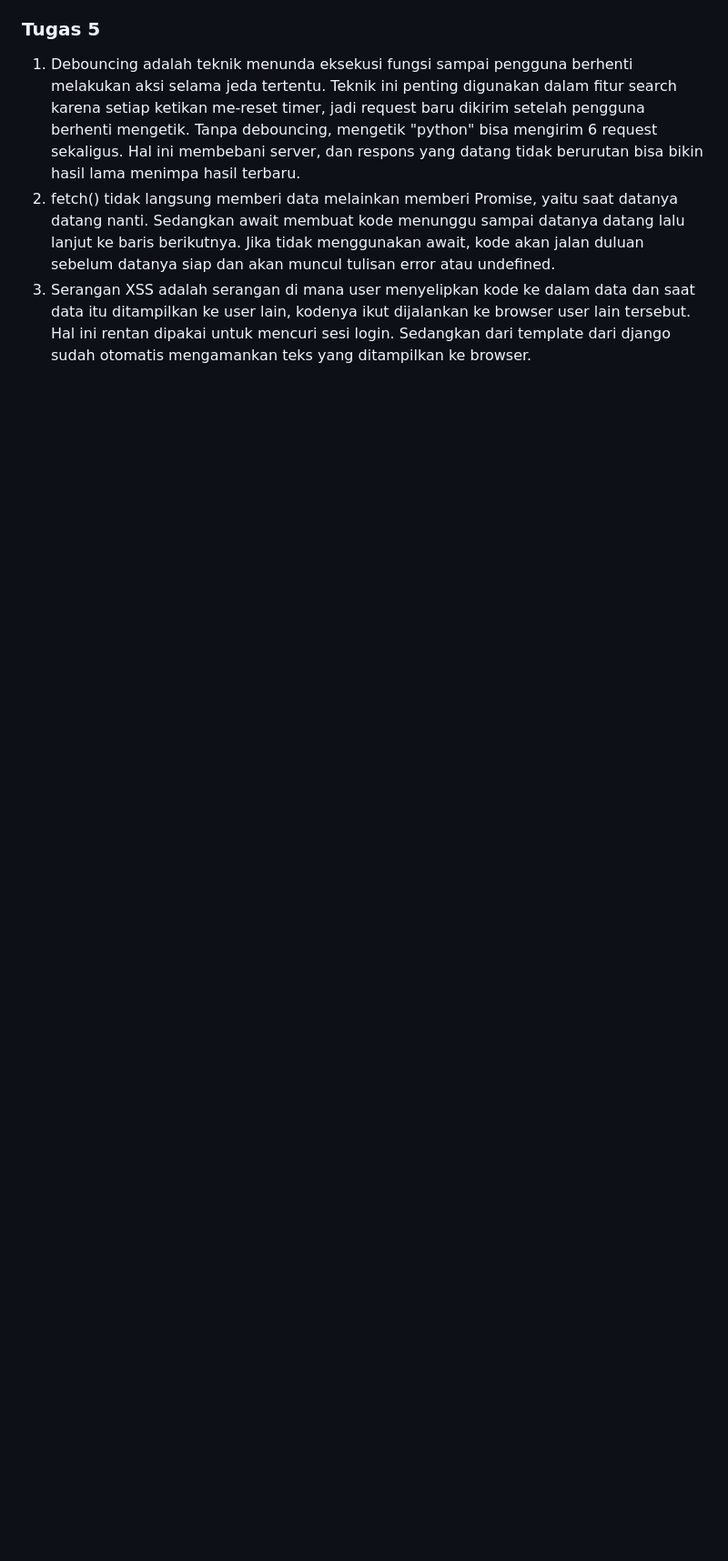
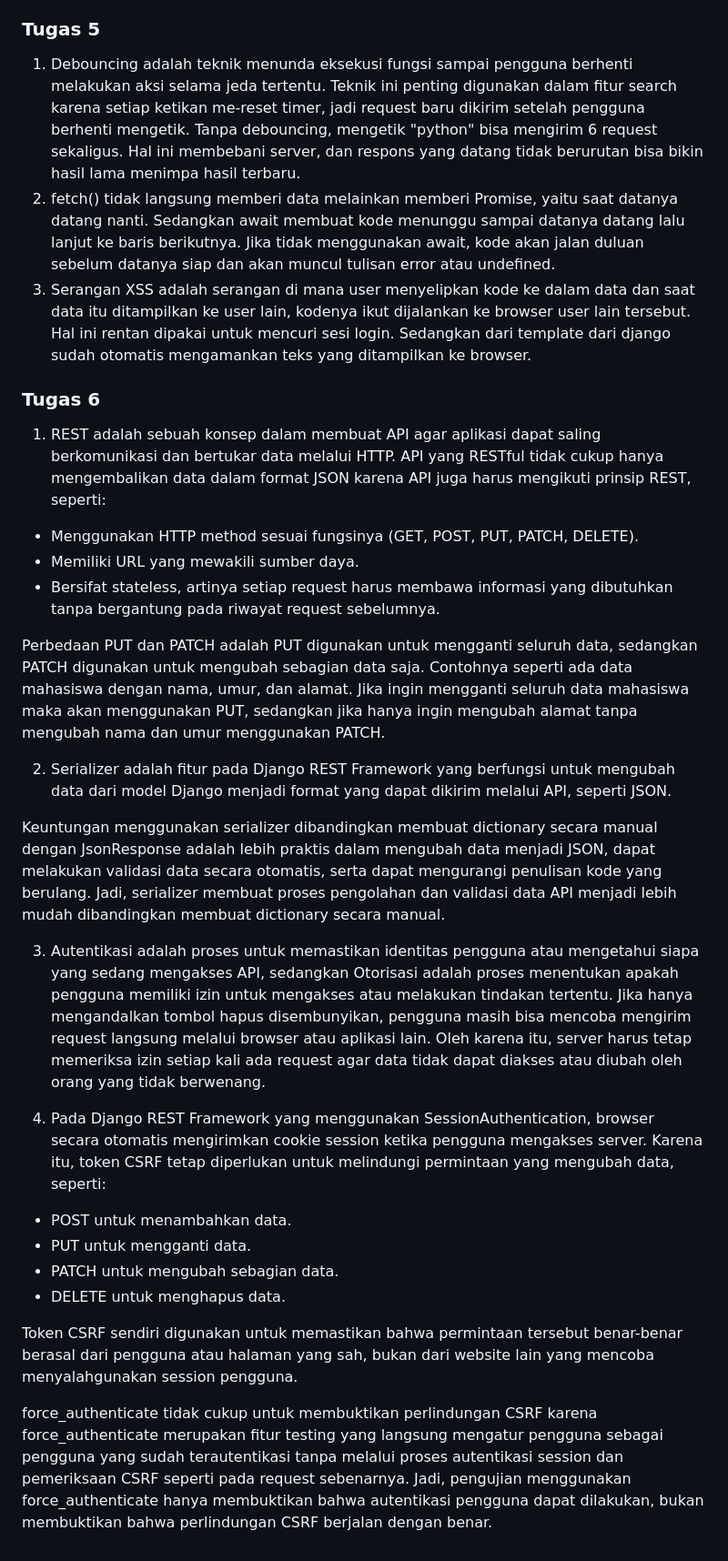
Before and after one commit to nefiyyy/myportofolio, a Markdown page: README.md, the part around the change. Shown at 91% size. GitHub-like rendering; blank space fills up the shorter version.

Commit message:
docs: add Tugas 6 reflective answers

```diff
--- a/README.md
+++ b/README.md
@@ -25,3 +25,27 @@ Saya memakai Claude AI untuk membantu mengatur tata letak design dan membantu sa
 1. Debouncing adalah teknik menunda eksekusi fungsi sampai pengguna berhenti melakukan aksi selama jeda tertentu. Teknik ini penting digunakan dalam fitur search karena setiap ketikan me-reset timer, jadi request baru dikirim setelah pengguna berhenti mengetik. Tanpa debouncing, mengetik "python" bisa mengirim 6 request sekaligus. Hal ini membebani server, dan respons yang datang tidak berurutan bisa bikin hasil lama menimpa hasil terbaru.
 2. fetch() tidak langsung memberi data melainkan memberi Promise, yaitu saat datanya datang nanti. Sedangkan await membuat kode menunggu sampai datanya datang lalu lanjut ke baris berikutnya. Jika tidak menggunakan await, kode akan jalan duluan sebelum datanya siap dan akan muncul tulisan error atau undefined.
 3. Serangan XSS adalah serangan di mana user menyelipkan kode ke dalam data dan saat data itu ditampilkan ke user lain, kodenya ikut dijalankan ke browser user lain tersebut. Hal ini rentan dipakai untuk mencuri sesi login. Sedangkan dari template dari django sudah otomatis mengamankan teks yang ditampilkan ke browser.
+
+### Tugas 6
+1. REST adalah sebuah konsep dalam membuat API agar aplikasi dapat saling berkomunikasi dan bertukar data melalui HTTP. API yang RESTful tidak cukup hanya mengembalikan data dalam format JSON karena API juga harus mengikuti prinsip REST, seperti:
+- Menggunakan HTTP method sesuai fungsinya (GET, POST, PUT, PATCH, DELETE).
+- Memiliki URL yang mewakili sumber daya.
+- Bersifat stateless, artinya setiap request harus membawa informasi yang dibutuhkan tanpa bergantung pada riwayat request sebelumnya.
+
+Perbedaan PUT dan PATCH adalah PUT digunakan untuk mengganti seluruh data, sedangkan PATCH digunakan untuk mengubah sebagian data saja. Contohnya seperti ada data mahasiswa dengan nama, umur, dan alamat. Jika ingin mengganti seluruh data mahasiswa maka akan menggunakan PUT, sedangkan jika hanya ingin mengubah alamat tanpa mengubah nama dan umur menggunakan PATCH.
+
+2. Serializer adalah fitur pada Django REST Framework yang berfungsi untuk mengubah data dari model Django menjadi format yang dapat dikirim melalui API, seperti JSON.
+
+Keuntungan menggunakan serializer dibandingkan membuat dictionary secara manual dengan JsonResponse adalah lebih praktis dalam mengubah data menjadi JSON, dapat melakukan validasi data secara otomatis, serta dapat mengurangi penulisan kode yang berulang. Jadi, serializer membuat proses pengolahan dan validasi data API menjadi lebih mudah dibandingkan membuat dictionary secara manual.
+
+3. Autentikasi adalah proses untuk memastikan identitas pengguna atau mengetahui siapa yang sedang mengakses API, sedangkan Otorisasi adalah proses menentukan apakah pengguna memiliki izin untuk mengakses atau melakukan tindakan tertentu. Jika hanya mengandalkan tombol hapus disembunyikan, pengguna masih bisa mencoba mengirim request langsung melalui browser atau aplikasi lain. Oleh karena itu, server harus tetap memeriksa izin setiap kali ada request agar data tidak dapat diakses atau diubah oleh orang yang tidak berwenang.
+
+4. Pada Django REST Framework yang menggunakan SessionAuthentication, browser secara otomatis mengirimkan cookie session ketika pengguna mengakses server. Karena itu, token CSRF tetap diperlukan untuk melindungi permintaan yang mengubah data, seperti:
+- POST untuk menambahkan data.
+- PUT untuk mengganti data.
+- PATCH untuk mengubah sebagian data.
+- DELETE untuk menghapus data.
+
+Token CSRF sendiri digunakan untuk memastikan bahwa permintaan tersebut benar-benar berasal dari pengguna atau halaman yang sah, bukan dari website lain yang mencoba menyalahgunakan session pengguna.
+
+force_authenticate tidak cukup untuk membuktikan perlindungan CSRF karena force_authenticate merupakan fitur testing yang langsung mengatur pengguna sebagai pengguna yang sudah terautentikasi tanpa melalui proses autentikasi session dan pemeriksaan CSRF seperti pada request sebenarnya. Jadi, pengujian menggunakan force_authenticate hanya membuktikan bahwa autentikasi pengguna dapat dilakukan, bukan membuktikan bahwa perlindungan CSRF berjalan dengan benar.
```
